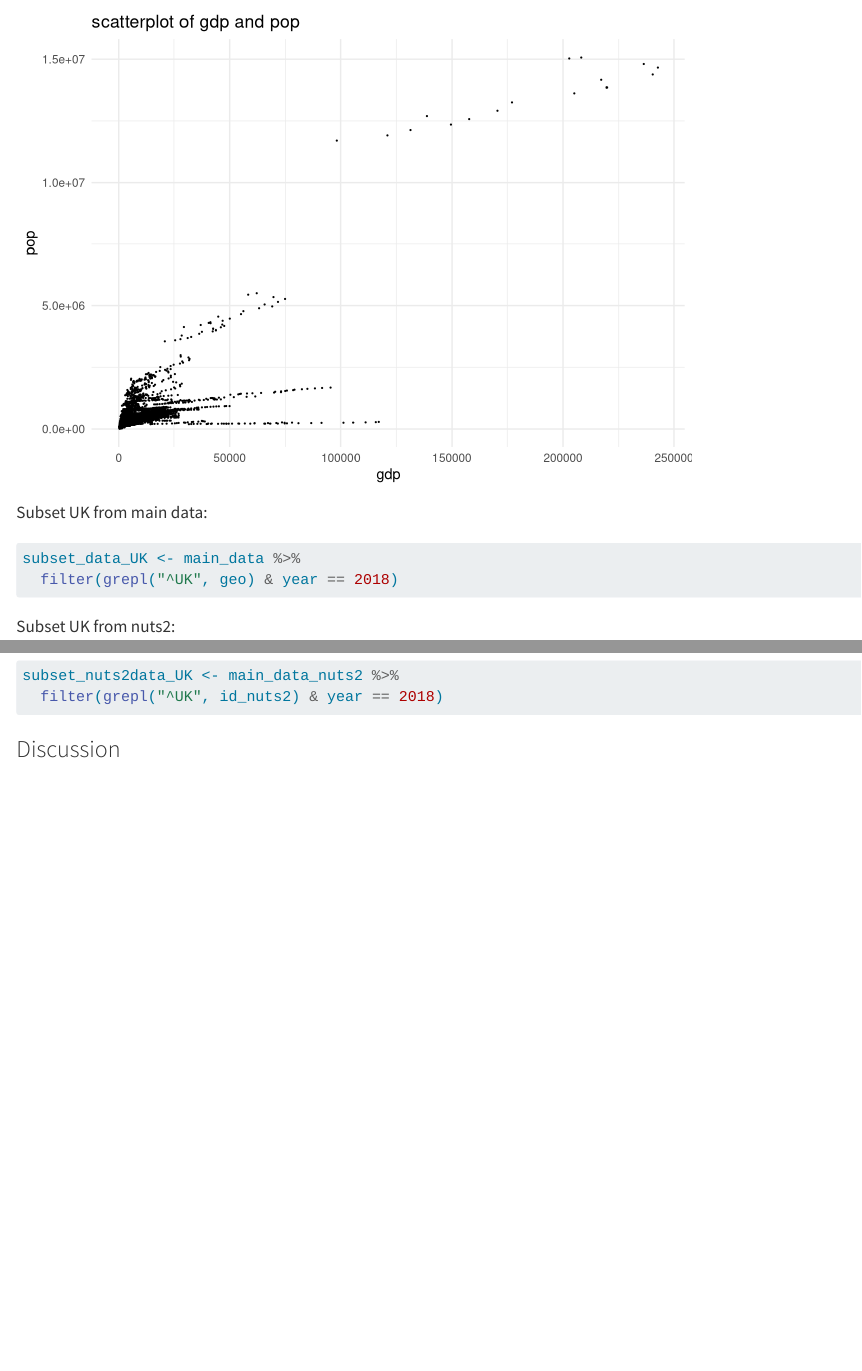
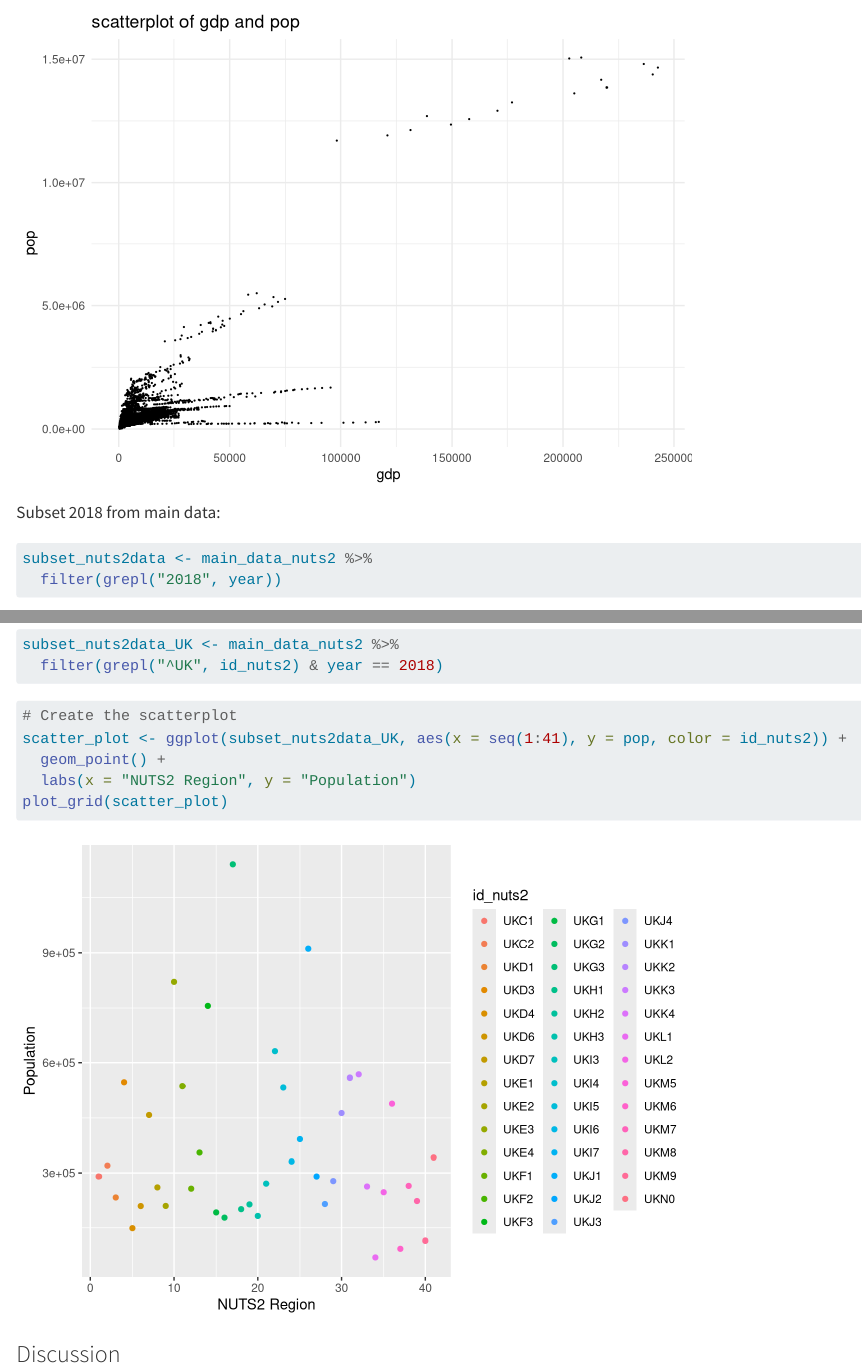
Before and after one commit to ElvarSolheim/Econometrics, a Quarto document (Assignment_1.qmd): the page in a window 1100 px wide, from 5870 px down, and a second part further down, joined at a grey line. Rendered offline with R 4.5, knitr and Pandoc in place of Quarto, with nearby package versions; some code elsewhere in the file could not run offline; long lines of code are wrapped.

Commit message:
Laget to scatterplots for to subsets av nuts2

````diff
--- a/Assignment_1.qmd
+++ b/Assignment_1.qmd
@@ -15,6 +15,8 @@ library(magrittr)
 library(dineq)
 library(ineq)
 library(ggplot2)
+library(scales)
+library(cowplot)
 ```
 
 # Assignment 1: Data and Descriptive
@@ -268,8 +270,11 @@ ggplot(data = main_data, aes(x = gdp, y = pop, label = gdp_per_capita)
   theme_minimal()
 ```
 
-Subset UK from main data:
+Subset 2018 from main data:
 
 ```{r}
-subset_data_UK <- main_data %>%
-  filter(grepl("^UK", geo) & year == 2018)
+subset_nuts2data <- main_data_nuts2 %>%
+  filter(grepl("2018", year))
+```
+
+```{r}
@@ -282,4 +292,12 @@ subset_nuts2data_UK <- main_data_nuts2 %>%
   filter(grepl("^UK", id_nuts2) & year == 2018)
 ```
 
+```{r}
+# Create the scatterplot
+scatter_plot <- ggplot(subset_nuts2data_UK, aes(x = seq(1:41), y = pop, color = id_nuts2)) +
+  geom_point() +
+  labs(x = "NUTS2 Region", y = "Population")
+plot_grid(scatter_plot)
+```
+
 ### Discussion
````
Also changed, not shown: Assignment_1_files/figure-html/unnamed-chunk-23-1.png (added), Assignment_1_files/figure-html/unnamed-chunk-25-1.png (added), Assignment_1.qmd (5 more changed lines).
